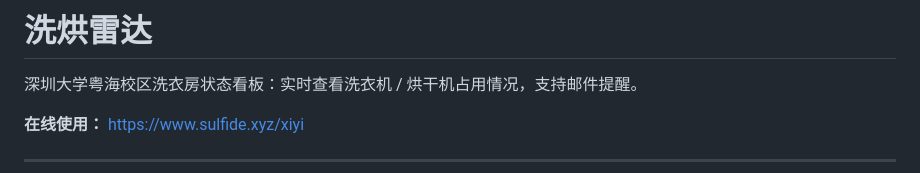
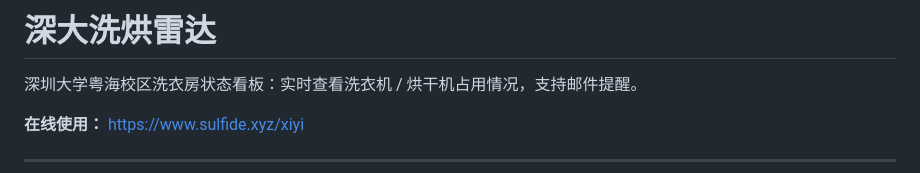
Before and after one commit to sulfide2085/laundry-radar, a Markdown page: README.md, the part around the change. Rendered like a GitHub page.

Commit message:
修改readme

```diff
--- a/README.md
+++ b/README.md
@@ -1,4 +1,4 @@
-# 洗烘雷达
+# 深大洗烘雷达
 
 深圳大学粤海校区洗衣房状态看板：实时查看洗衣机 / 烘干机占用情况，支持邮件提醒。
 
```
